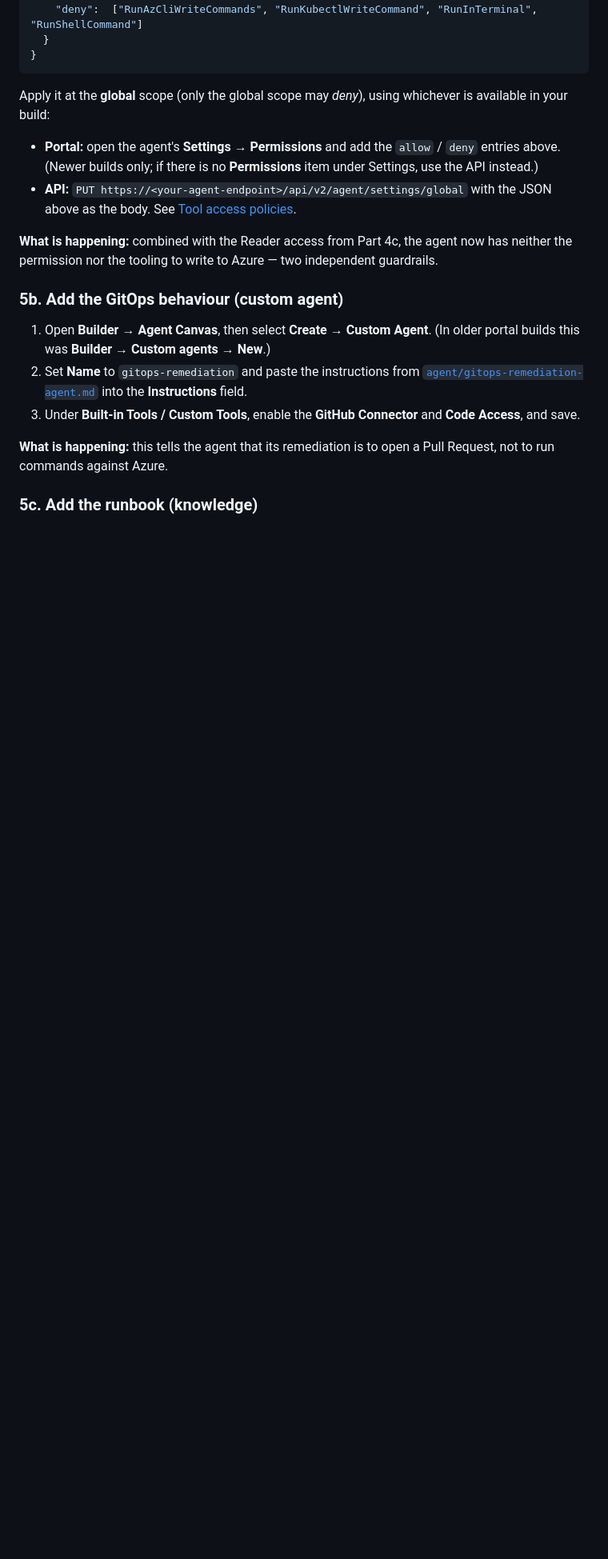
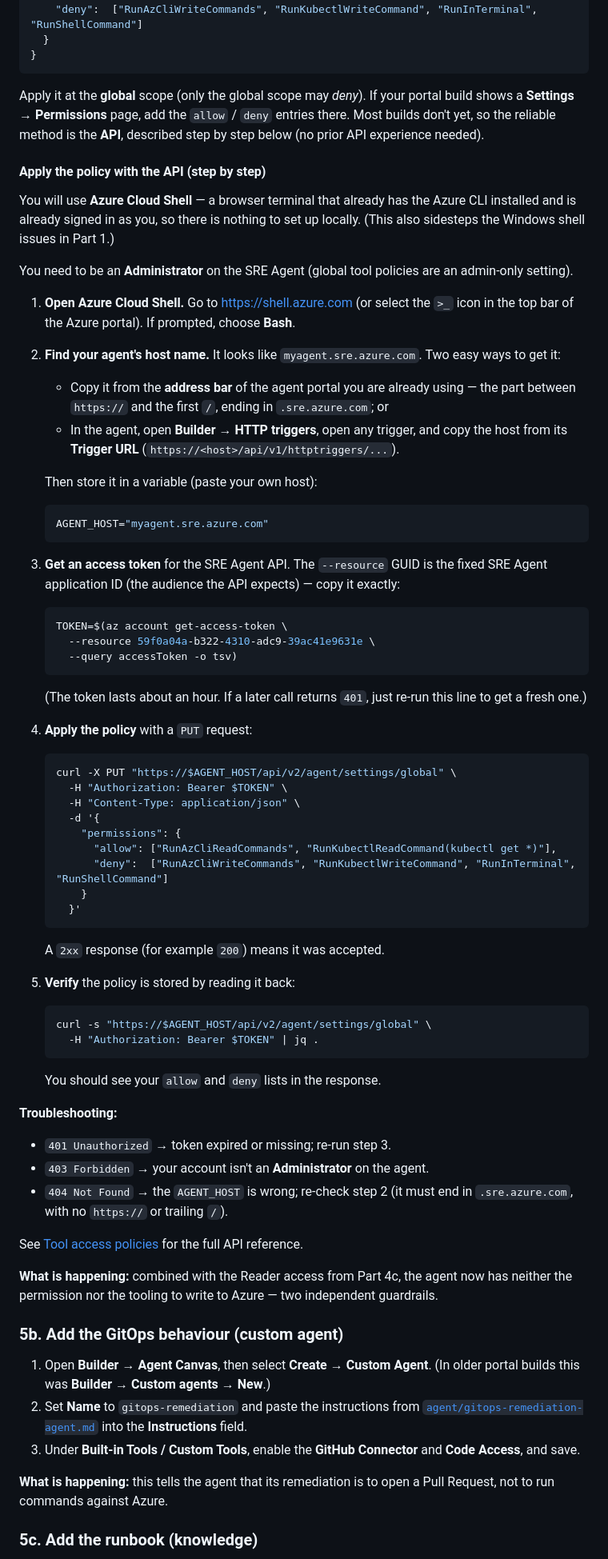
Before and after one commit to rutgerpels/sreagent, a Markdown page: docs/scenario-b-gitops.md, the part around the change. Shown at 80% size. Drawn GitHub-style; blank space fills up the shorter version.

Commit message:
docs: add step-by-step API instructions for 5a tool access policy
Add beginner-friendly, copy-paste steps to apply the global tool access policy
via the SRE Agent API using Azure Cloud Shell: find the <agent>.sre.azure.com
host, get an ARM token (resource = SRE Agent app id 59f0a04a-...), PUT the
allow/deny policy to /api/v2/agent/settings/global, verify with a GET, plus
401/403/404 troubleshooting. Endpoint + auth pattern verified against the
SRE Agent HTTP-trigger tutorial.

Co-authored-by: Copilot <223556219+Copilot@users.noreply.github.com>

````diff
--- a/docs/scenario-b-gitops.md
+++ b/docs/scenario-b-gitops.md
@@ -360,15 +360,82 @@ The policy to apply (from
 }
 ```
 
-Apply it at the **global** scope (only the global scope may *deny*), using
-whichever is available in your build:
+Apply it at the **global** scope (only the global scope may *deny*). If your
+portal build shows a **Settings → Permissions** page, add the `allow` / `deny`
+entries there. Most builds don't yet, so the reliable method is the **API**,
+described step by step below (no prior API experience needed).
 
-- **Portal:** open the agent's **Settings → Permissions** and add the `allow` /
-  `deny` entries above. (Newer builds only; if there is no **Permissions** item
-  under Settings, use the API instead.)
-- **API:** `PUT https://<your-agent-endpoint>/api/v2/agent/settings/global` with
-  the JSON above as the body. See
-  [Tool access policies](https://learn.microsoft.com/en-us/azure/sre-agent/tool-access-policies).
+#### Apply the policy with the API (step by step)
+
+You will use **Azure Cloud Shell** — a browser terminal that already has the
+Azure CLI installed and is already signed in as you, so there is nothing to set
+up locally. (This also sidesteps the Windows shell issues in Part 1.)
+
+You need to be an **Administrator** on the SRE Agent (global tool policies are an
+admin-only setting).
+
+1. **Open Azure Cloud Shell.** Go to [https://shell.azure.com](https://shell.azure.com)
+   (or select the `>_` icon in the top bar of the Azure portal). If prompted,
+   choose **Bash**.
+
+2. **Find your agent's host name.** It looks like `myagent.sre.azure.com`. Two
+   easy ways to get it:
+   - Copy it from the **address bar** of the agent portal you are already using
+     — the part between `https://` and the first `/`, ending in `.sre.azure.com`; or
+   - In the agent, open **Builder → HTTP triggers**, open any trigger, and copy
+     the host from its **Trigger URL** (`https://<host>/api/v1/httptriggers/...`).
+
+   Then store it in a variable (paste your own host):
+
+   ```bash
+   AGENT_HOST="myagent.sre.azure.com"
+   ```
+
+3. **Get an access token** for the SRE Agent API. The `--resource` GUID is the
+   fixed SRE Agent application ID (the audience the API expects) — copy it exactly:
+
+   ```bash
+   TOKEN=$(az account get-access-token \
+     --resource 59f0a04a-b322-4310-adc9-39ac41e9631e \
+     --query accessToken -o tsv)
+   ```
+
+   (The token lasts about an hour. If a later call returns `401`, just re-run
+   this line to get a fresh one.)
+
+4. **Apply the policy** with a `PUT` request:
+
+   ```bash
+   curl -X PUT "https://$AGENT_HOST/api/v2/agent/settings/global" \
+     -H "Authorization: Bearer $TOKEN" \
+     -H "Content-Type: application/json" \
+     -d '{
+       "permissions": {
+         "allow": ["RunAzCliReadCommands", "RunKubectlReadCommand(kubectl get *)"],
+         "deny":  ["RunAzCliWriteCommands", "RunKubectlWriteCommand", "RunInTerminal", "RunShellCommand"]
+       }
+     }'
+   ```
+
+   A `2xx` response (for example `200`) means it was accepted.
+
+5. **Verify** the policy is stored by reading it back:
+
+   ```bash
+   curl -s "https://$AGENT_HOST/api/v2/agent/settings/global" \
+     -H "Authorization: Bearer $TOKEN" | jq .
+   ```
+
+   You should see your `allow` and `deny` lists in the response.
+
+**Troubleshooting:**
+- `401 Unauthorized` → token expired or missing; re-run step 3.
+- `403 Forbidden` → your account isn't an **Administrator** on the agent.
+- `404 Not Found` → the `AGENT_HOST` is wrong; re-check step 2 (it must end in
+  `.sre.azure.com`, with no `https://` or trailing `/`).
+
+See [Tool access policies](https://learn.microsoft.com/en-us/azure/sre-agent/tool-access-policies)
+for the full API reference.
 
 **What is happening:** combined with the Reader access from Part 4c, the agent now
 has neither the permission nor the tooling to write to Azure — two independent
````
